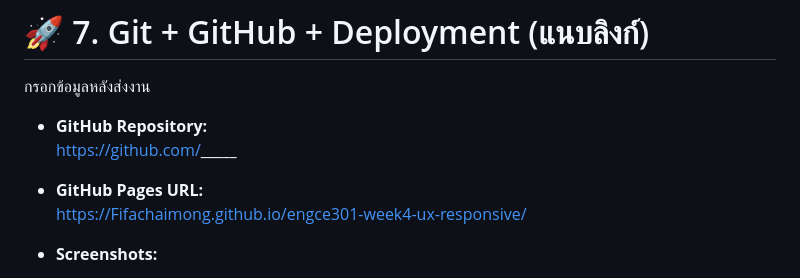
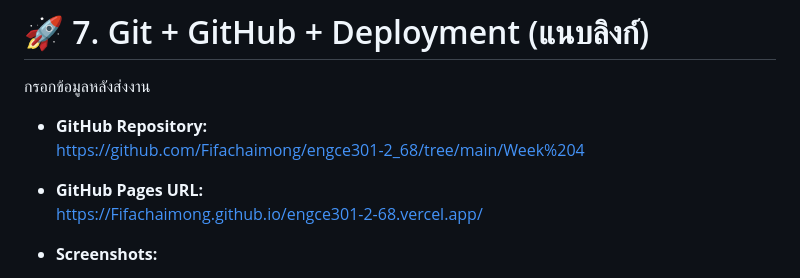
Before and after one commit to Fifachaimong/engce301-2_68, a Markdown page: Week 4/README.md, the part around the change. Rendered like a GitHub page.

```diff
--- a/Week 4/README.md
+++ b/Week 4/README.md
@@ -124,10 +124,10 @@ _กำหนดการของงานทั้งหมดที่ต้
 กรอกข้อมูลหลังส่งงาน
 
 - **GitHub Repository:**
-  https://github.com/_____
+  https://github.com/Fifachaimong/engce301-2_68/tree/main/Week%204
 
 - **GitHub Pages URL:**
-  https://Fifachaimong.github.io/engce301-week4-ux-responsive/
+  https://Fifachaimong.github.io/engce301-2-68.vercel.app/
 
 - **Screenshots:**
   - Desktop ✔
```
